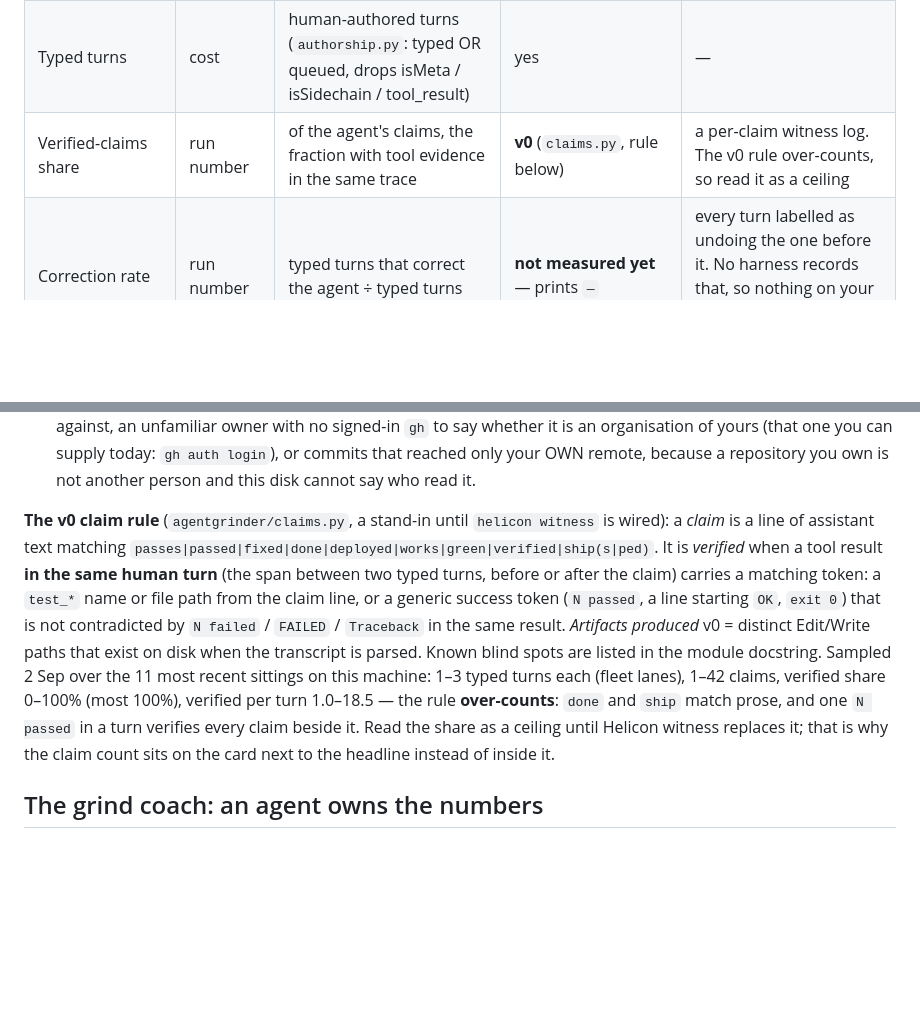
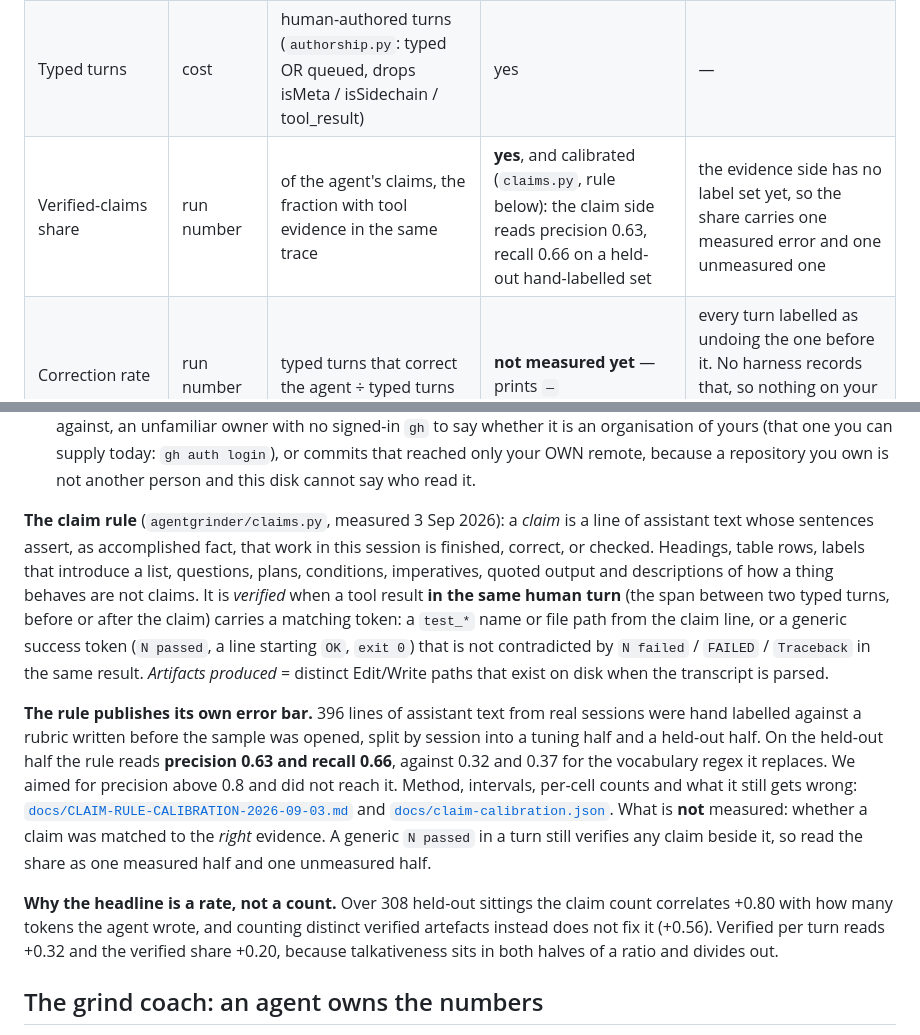
Before and after one commit to Morkeeth/agentgrinder, a Markdown page: README.md, 2 parts joined by grey strips. Drawn GitHub-style; blank space fills up the shorter version.

Commit message:
README.md: the claim rule section states the measured rule and its error bar
The README described the vocabulary regex and a probe over 11 sittings that said "most read 100%
verified". Over 590 real sittings the median is 0.09, and the detector itself was never measured.
The section now describes the rule that ships, prints the held-out precision and recall against the
old rule's, says the 0.8 target was missed, links the write-up and the counts, names the half that
is still unmeasured, and says why the headline has to be a rate.

Co-Authored-By: Claude Opus 5 (1M context) <noreply@anthropic.com>
Claude-Session: https://claude.ai/code/session_017vdH1a1Vm3kJHDLmafG5r1

```diff
--- a/README.md
+++ b/README.md
@@ -99,7 +99,7 @@ fewest human decisions into the most verified, delivered work — distance = ver
 |---|---|---|---|---|
 | **Verified per turn** | **headline** | (verified claims + artifacts produced) ÷ typed turns | yes, when its three parts exist | — |
 | Typed turns | cost | human-authored turns (`authorship.py`: typed OR queued, drops isMeta / isSidechain / tool_result) | yes | — |
-| Verified-claims share | run number | of the agent's claims, the fraction with tool evidence in the same trace | **v0** (`claims.py`, rule below) | a per-claim witness log. The v0 rule over-counts, so read it as a ceiling |
+| Verified-claims share | run number | of the agent's claims, the fraction with tool evidence in the same trace | **yes**, and calibrated (`claims.py`, rule below): the claim side reads precision 0.63, recall 0.66 on a held-out hand-labelled set | the evidence side has no label set yet, so the share carries one measured error and one unmeasured one |
 | Correction rate | run number | typed turns that correct the agent ÷ typed turns | **not measured yet** — prints `—` | every turn labelled as undoing the one before it. No harness records that, so nothing on your machine can supply it today |
 | Produced ÷ promised | run number | deliverables that exist at their path ÷ deliverables the run named | produced **v0**; promised **not measured yet**, prints `—` | a record of what the run said it would deliver. Nothing records it, so you cannot supply it today |
 | Reach | run number | did the output cross to a person who is not the author | **yes on Claude Code** (`reach.py`): true, false, or `—` when the machine cannot tell | on Cursor and Codex: the repository and the session window their transcripts do not carry |
@@ -129,18 +129,30 @@ network for the negative case:
   reached only your OWN remote, because a repository you own is not another person and this disk
   cannot say who read it.
 
-**The v0 claim rule** (`agentgrinder/claims.py`, a stand-in until `helicon witness` is wired):
-a *claim* is a line of assistant text matching `passes|passed|fixed|done|deployed|works|green|verified|ship(s|ped)`.
-It is *verified* when a tool result **in the same human turn** (the span between two typed turns,
-before or after the claim) carries a matching token: a `test_*` name or file path from the claim
-line, or a generic success token (`N passed`, a line starting `OK`, `exit 0`) that is not
-contradicted by `N failed` / `FAILED` / `Traceback` in the same result. *Artifacts produced* v0 =
-distinct Edit/Write paths that exist on disk when the transcript is parsed. Known blind spots are
-listed in the module docstring. Sampled 2 Sep over the 11 most recent sittings on this machine:
-1–3 typed turns each (fleet lanes), 1–42 claims, verified share 0–100% (most 100%), verified per
-turn 1.0–18.5 — the rule **over-counts**: `done` and `ship` match prose, and one `N passed` in a
-turn verifies every claim beside it. Read the share as a ceiling until Helicon witness replaces
-it; that is why the claim count sits on the card next to the headline instead of inside it.
+**The claim rule** (`agentgrinder/claims.py`, measured 3 Sep 2026):
+a *claim* is a line of assistant text whose sentences assert, as accomplished fact, that work in
+this session is finished, correct, or checked. Headings, table rows, labels that introduce a list,
+questions, plans, conditions, imperatives, quoted output and descriptions of how a thing behaves are
+not claims. It is *verified* when a tool result **in the same human turn** (the span between two
+typed turns, before or after the claim) carries a matching token: a `test_*` name or file path from
+the claim line, or a generic success token (`N passed`, a line starting `OK`, `exit 0`) that is not
+contradicted by `N failed` / `FAILED` / `Traceback` in the same result. *Artifacts produced* =
+distinct Edit/Write paths that exist on disk when the transcript is parsed.
+
+**The rule publishes its own error bar.** 396 lines of assistant text from real sessions were hand
+labelled against a rubric written before the sample was opened, split by session into a tuning half
+and a held-out half. On the held-out half the rule reads **precision 0.63 and recall 0.66**, against
+0.32 and 0.37 for the vocabulary regex it replaces. We aimed for precision above 0.8 and did not
+reach it. Method, intervals, per-cell counts and what it still gets wrong:
+[`docs/CLAIM-RULE-CALIBRATION-2026-09-03.md`](docs/CLAIM-RULE-CALIBRATION-2026-09-03.md) and
+[`docs/claim-calibration.json`](docs/claim-calibration.json). What is **not** measured: whether a
+claim was matched to the *right* evidence. A generic `N passed` in a turn still verifies any claim
+beside it, so read the share as one measured half and one unmeasured half.
+
+**Why the headline is a rate, not a count.** Over 308 held-out sittings the claim count correlates
++0.80 with how many tokens the agent wrote, and counting distinct verified artefacts instead does
+not fix it (+0.56). Verified per turn reads +0.32 and the verified share +0.20, because
+talkativeness sits in both halves of a ratio and divides out.
 
 ## The grind coach: an agent owns the numbers
 
```
